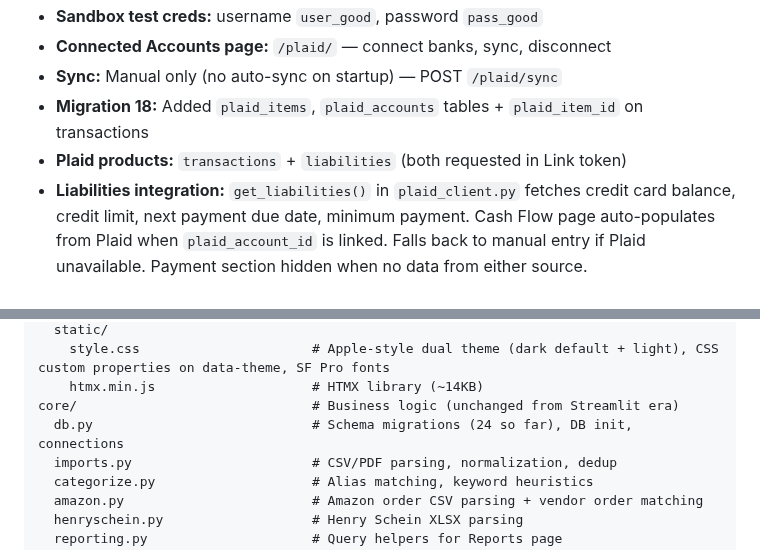
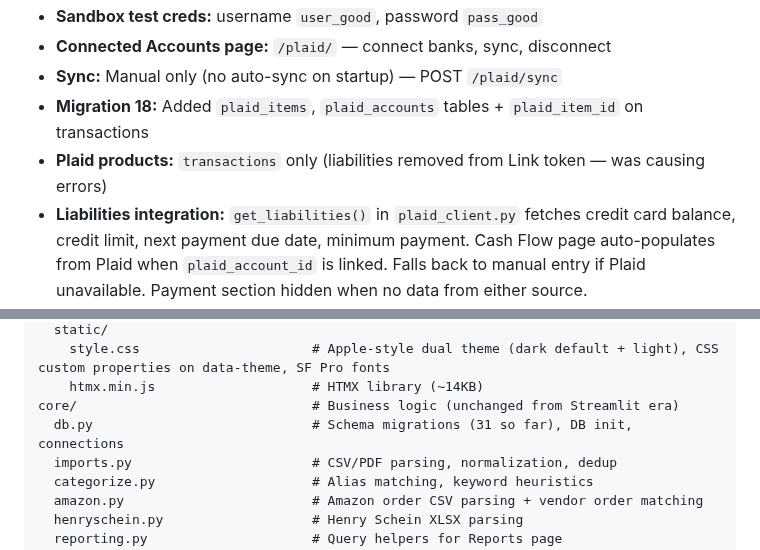
Before and after one commit to rabuffington22/expense-tracker, a Markdown page: CLAUDE.md, 2 parts joined by grey strips. Rendered like a GitHub page.

```diff
--- a/CLAUDE.md
+++ b/CLAUDE.md
@@ -29,7 +29,7 @@ Each has its own DB, categories, aliases, import checklists. Entity selected via
 - **Connected Accounts page:** `/plaid/` — connect banks, sync, disconnect
 - **Sync:** Manual only (no auto-sync on startup) — POST `/plaid/sync`
 - **Migration 18:** Added `plaid_items`, `plaid_accounts` tables + `plaid_item_id` on transactions
-- **Plaid products:** `transactions` + `liabilities` (both requested in Link token)
+- **Plaid products:** `transactions` only (liabilities removed from Link token — was causing errors)
 - **Liabilities integration:** `get_liabilities()` in `plaid_client.py` fetches credit card balance, credit limit, next payment due date, minimum payment. Cash Flow page auto-populates from Plaid when `plaid_account_id` is linked. Falls back to manual entry if Plaid unavailable. Payment section hidden when no data from either source.
 - **To switch to production:** Update `PLAID_SECRET` to production secret and set `PLAID_ENV=production`, then restart gunicorn
 
@@ -87,7 +87,7 @@ web/                               # Flask app (replaced old app/ Streamlit code
     style.css                      # Apple-style dual theme (dark default + light), CSS custom properties on data-theme, SF Pro fonts
     htmx.min.js                    # HTMX library (~14KB)
 core/                              # Business logic (unchanged from Streamlit era)
-  db.py                            # Schema migrations (24 so far), DB init, connections
+  db.py                            # Schema migrations (31 so far), DB init, connections
   imports.py                       # CSV/PDF parsing, normalization, dedup
   categorize.py                    # Alias matching, keyword heuristics
   amazon.py                        # Amazon order CSV parsing + vendor order matching
```
Also changed, not shown: other parts of CLAUDE.md (+21 -2 lines).
